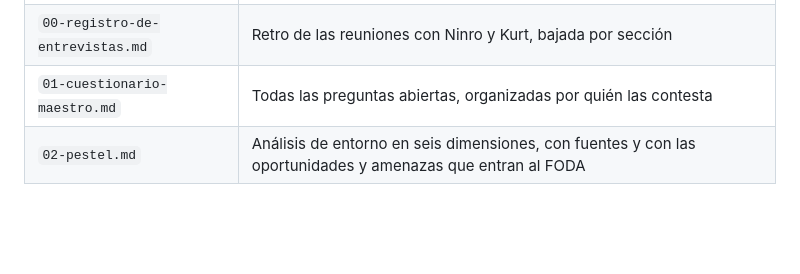
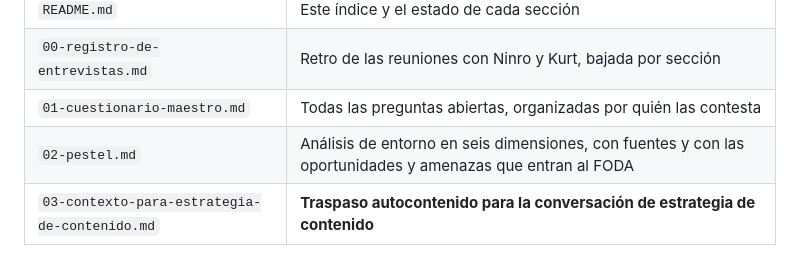
Before and after one commit to liamcreatorr/marketingpro, a Markdown page: analisis-marketing/README.md, the part around the change. GitHub-like rendering; blank space fills up the shorter version.

```diff
--- a/analisis-marketing/README.md
+++ b/analisis-marketing/README.md
@@ -68,3 +68,4 @@ Son inputs, no preguntas abiertas.
 | `00-registro-de-entrevistas.md` | Retro de las reuniones con Ninro y Kurt, bajada por sección |
 | `01-cuestionario-maestro.md` | Todas las preguntas abiertas, organizadas por quién las contesta |
 | `02-pestel.md` | Análisis de entorno en seis dimensiones, con fuentes y con las oportunidades y amenazas que entran al FODA |
+| `03-contexto-para-estrategia-de-contenido.md` | **Traspaso autocontenido para la conversación de estrategia de contenido** |
```
Also changed, not shown: analisis-marketing/03-contexto-para-estrategia-de-contenido.md (added, +581 -0 lines).
